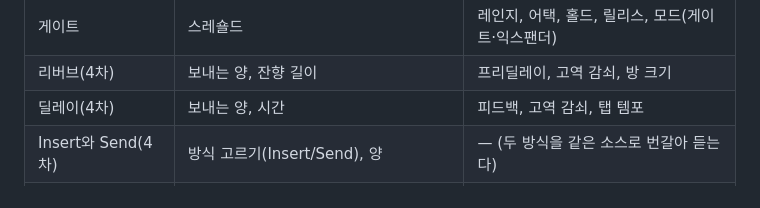
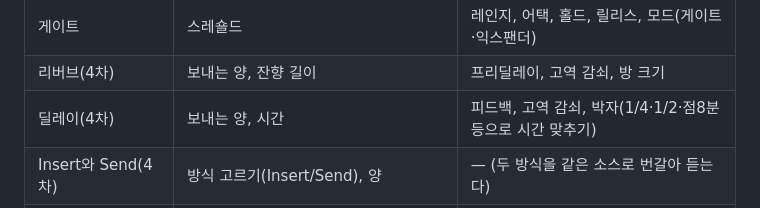
Before and after one commit to yoochangyeon/sound-system-lab, a Markdown page: docs/prd.md, the part around the change. GitHub-like rendering.

Commit message:
PRD: 딜레이 탭 템포 대신 박자 단위(X32에 탭 템포 기능이 확인되지 않음)
Co-Authored-By: Claude Opus 5.5 <noreply@anthropic.com>

```diff
--- a/docs/prd.md
+++ b/docs/prd.md
@@ -254,7 +254,7 @@ S04(기종 선택), S07(화면 크기 안내), S10(준비 중)은 2차 개편에
 | 컴프레서 | 스레숄드, 레이시오 | 니, 어택, 릴리스, 메이크업, 검출 Peak/RMS, Mix(병렬) |
 | 게이트 | 스레숄드 | 레인지, 어택, 홀드, 릴리스, 모드(게이트·익스팬더) |
 | 리버브(4차) | 보내는 양, 잔향 길이 | 프리딜레이, 고역 감쇠, 방 크기 |
-| 딜레이(4차) | 보내는 양, 시간 | 피드백, 고역 감쇠, 탭 템포 |
+| 딜레이(4차) | 보내는 양, 시간 | 피드백, 고역 감쇠, 박자(1/4·1/2·점8분 등으로 시간 맞추기) |
 | Insert와 Send(4차) | 방식 고르기(Insert/Send), 양 | — (두 방식을 같은 소스로 번갈아 듣는다) |
 | 사이드체인·덕킹(4차) | 키 소스, 스레숄드 | 레인지, 릴리스, 키 필터 |
 | 디에서(4차) | 주파수, 스레숄드 | 레이시오, 키 필터 듣기 |
```
